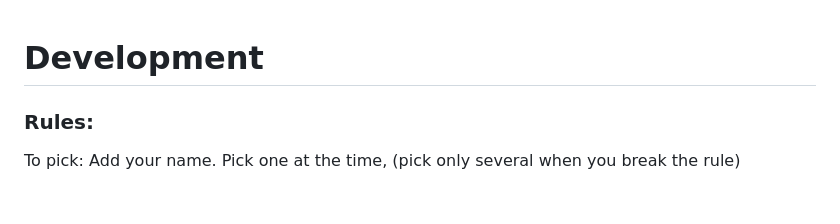
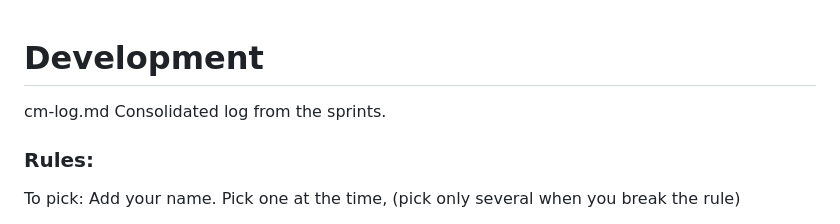
Before and after one commit to andersfuf/UIS_Prototype, a Markdown page: cm-log.md, the part around the change printed below. Rendered like a GitHub page; blank space fills up the shorter version.

```diff
--- a/cm-log.md
+++ b/cm-log.md
@@ -1,4 +1,6 @@
 # Development
+cm-log.md Consolidated log from the sprints.
+
 ### Rules:
 
 To pick: Add your name. Pick one at the time, (pick only several when you break the rule)
```
Also changed, not shown: other parts of cm-log.md (+0 -1 lines).
